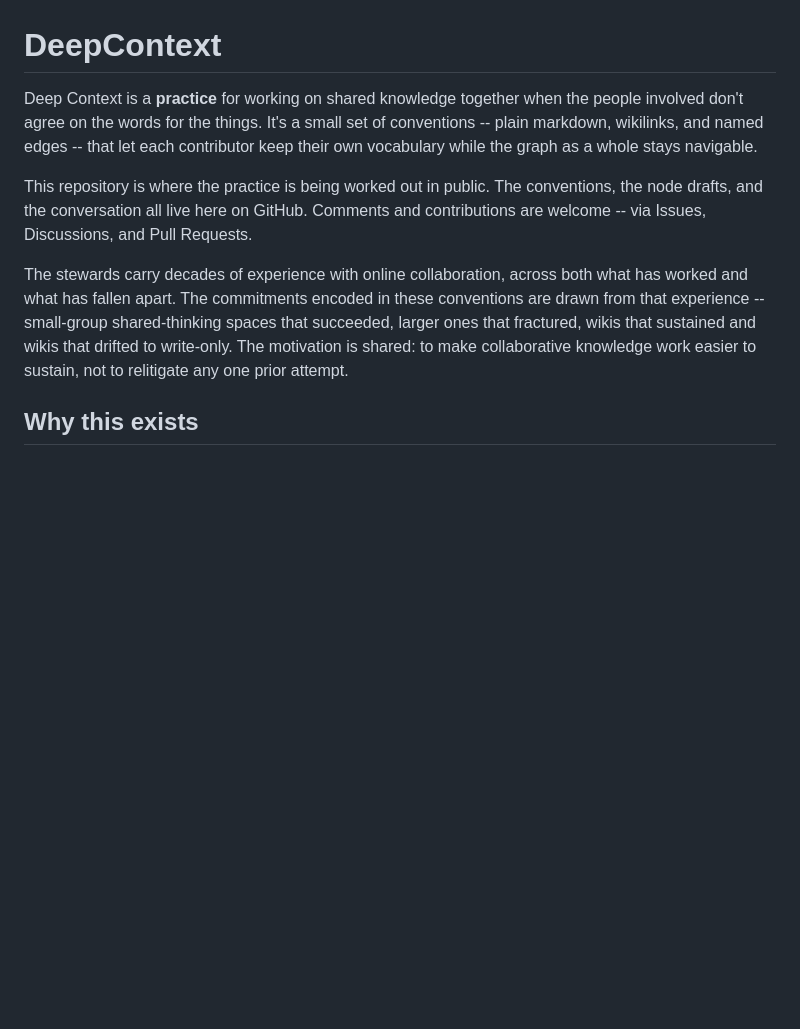
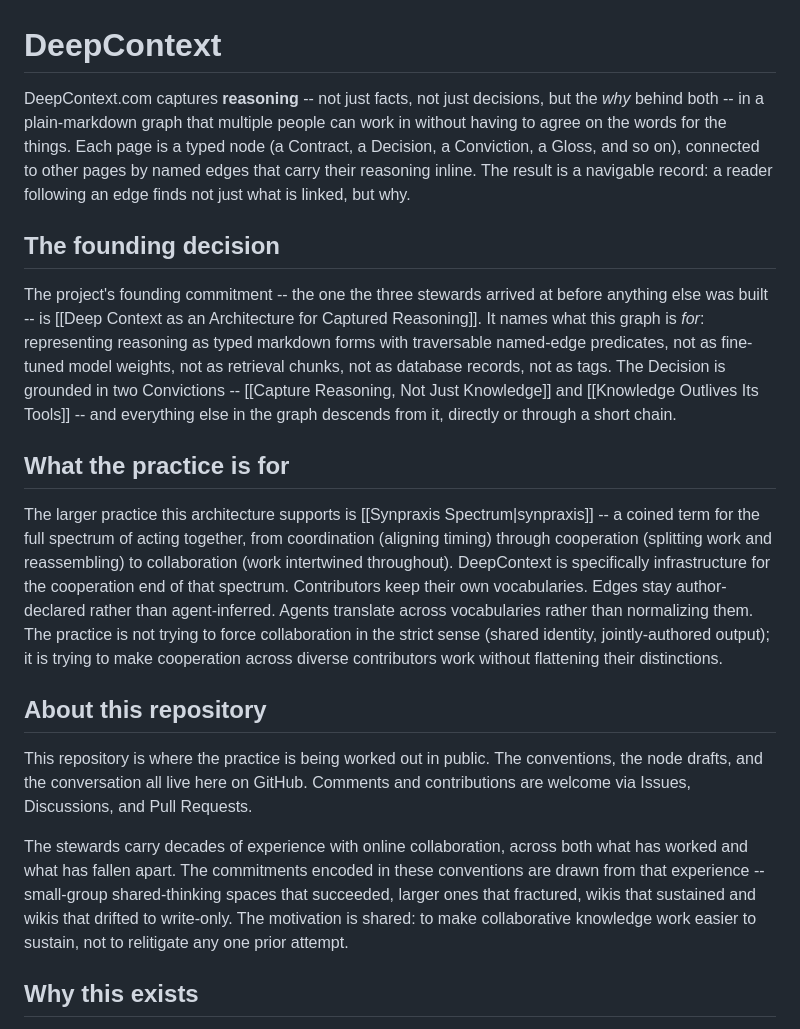
Before and after one commit to ChristopherA/DeepContext.com, a Markdown page: landing.md, the part around the change. Drawn GitHub-style; blank space fills up the shorter version.

Commit message:
Reframe landing opening: reasoning, founding decision, synpraxis; rename Gloss files
Landing rewrite orients first-time visitors and surfaces load-bearing structure earlier:

- New opening paragraph names what the site captures (reasoning, not just facts) and what shape it takes (typed nodes + named edges with inline annotations).
- New 'The founding decision' section features Deep Context as an Architecture for Captured Reasoning prominently. Names the three stewards as having agreed to it. Links the two grounding Convictions (Capture Reasoning, Not Just Knowledge and Knowledge Outlives Its Tools).
- New 'What the practice is for' section introduces Synpraxis Spectrum (previously absent from landing). Frames DeepContext as infrastructure for the cooperation end of the synpraxis spectrum; distinguishes it from forced collaboration.
- 'About this repository' section preserves the GitHub-source-of-truth framing and the stewards-experience paragraph.

Gloss file renames (projected + stale removed):
- Crescent -> Predicate Crescent (new file added; old file git-rm'd)
- Synpraxis -> Synpraxis Spectrum (new file added; old file git-rm'd)

The previous opening paragraph ('Deep Context is a practice for working on shared knowledge...') is dropped; its content is covered by the deeper sections (Why this exists, The tension this addresses) that already exist on the page.

Signed-off-by: Christopher Allen <ChristopherA@LifeWithAlacrity.com>

```diff
--- a/landing.md
+++ b/landing.md
@@ -1,23 +1,52 @@
 # DeepContext
 
-Deep Context is a **practice** for working on shared knowledge together when
-the people involved don't agree on the words for the things. It's a small set
-of conventions -- plain markdown, wikilinks, and named edges -- that let each
-contributor keep their own vocabulary while the graph as a whole stays
-navigable.
+DeepContext.com captures **reasoning** -- not just facts, not just decisions,
+but the *why* behind both -- in a plain-markdown graph that multiple people
+can work in without having to agree on the words for the things. Each page
+is a typed node (a Contract, a Decision, a Conviction, a Gloss, and so on),
+connected to other pages by named edges that carry their reasoning inline.
+The result is a navigable record: a reader following an edge finds not just
+what is linked, but why.
+
+## The founding decision
+
+The project's founding commitment -- the one the three stewards arrived at
+before anything else was built -- is [[Deep Context as an Architecture for Captured Reasoning]].
+It names what this graph is *for*: representing reasoning as typed markdown
+forms with traversable named-edge predicates, not as fine-tuned model weights,
+not as retrieval chunks, not as database records, not as tags. The Decision
+is grounded in two Convictions -- [[Capture Reasoning, Not Just Knowledge]]
+and [[Knowledge Outlives Its Tools]] -- and everything else in the graph
+descends from it, directly or through a short chain.
+
+## What the practice is for
+
+The larger practice this architecture supports is
+[[Synpraxis Spectrum|synpraxis]] -- a coined term for the full spectrum of
+acting together, from coordination (aligning timing) through cooperation
+(splitting work and reassembling) to collaboration (work intertwined
+throughout). DeepContext is specifically infrastructure for the cooperation
+end of that spectrum. Contributors keep their own vocabularies. Edges stay
+author-declared rather than agent-inferred. Agents translate across
+vocabularies rather than normalizing them. The practice is not trying to
+force collaboration in the strict sense (shared identity, jointly-authored
+output); it is trying to make cooperation across diverse contributors work
+without flattening their distinctions.
+
+## About this repository
 
 This repository is where the practice is being worked out in public. The
 conventions, the node drafts, and the conversation all live here on GitHub.
-Comments and contributions are welcome -- via Issues, Discussions, and Pull
+Comments and contributions are welcome via Issues, Discussions, and Pull
 Requests.
 
 The stewards carry decades of experience with online collaboration, across
 both what has worked and what has fallen apart. The commitments encoded in
-these conventions are drawn from that experience -- small-group shared-thinking
-spaces that succeeded, larger ones that fractured, wikis that sustained and
-wikis that drifted to write-only. The motivation is shared: to make
-collaborative knowledge work easier to sustain, not to relitigate any one
-prior attempt.
+these conventions are drawn from that experience -- small-group
+shared-thinking spaces that succeeded, larger ones that fractured, wikis
+that sustained and wikis that drifted to write-only. The motivation is
+shared: to make collaborative knowledge work easier to sustain, not to
+relitigate any one prior attempt.
 
 ## Why this exists
 
```
Also changed, not shown: nodes/Glosses/Predicate Crescent -- the distinction a predicate holds against an adjacent predicate.md (renamed from nodes/Glosses/Crescent -- the distinction a predicate holds against an adjacent predicate.md, +2 -2 lines), nodes/Glosses/Synpraxis Spectrum -- acting together across the coordination-cooperation-collaboration spectrum.md (renamed from nodes/Glosses/Synpraxis -- acting together across the coordination-cooperation-collaboration spectrum.md, +2 -2 lines).
